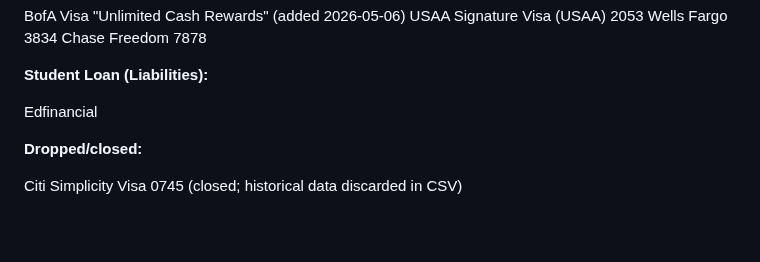
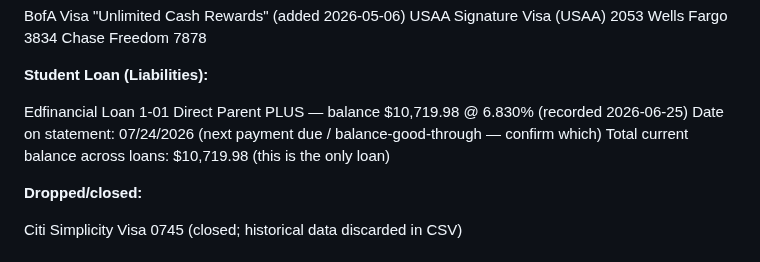
Before and after one commit to gil-buttonsimple/personal, a Markdown page: finance-canon.md, the part around the change. Drawn GitHub-style; blank space fills up the shorter version.

```diff
--- a/finance-canon.md
+++ b/finance-canon.md
@@ -61,6 +61,9 @@ Chase Freedom 7878
 **Student Loan (Liabilities):**
 
 Edfinancial
+  Loan 1-01 Direct Parent PLUS — balance $10,719.98 @ 6.830% (recorded 2026-06-25)
+  Date on statement: 07/24/2026 (next payment due / balance-good-through — confirm which)
+  Total current balance across loans: $10,719.98 (this is the only loan)
 
 **Dropped/closed:**
 
```
Also changed, not shown: admin-address-change.md (+25 -22 lines).
